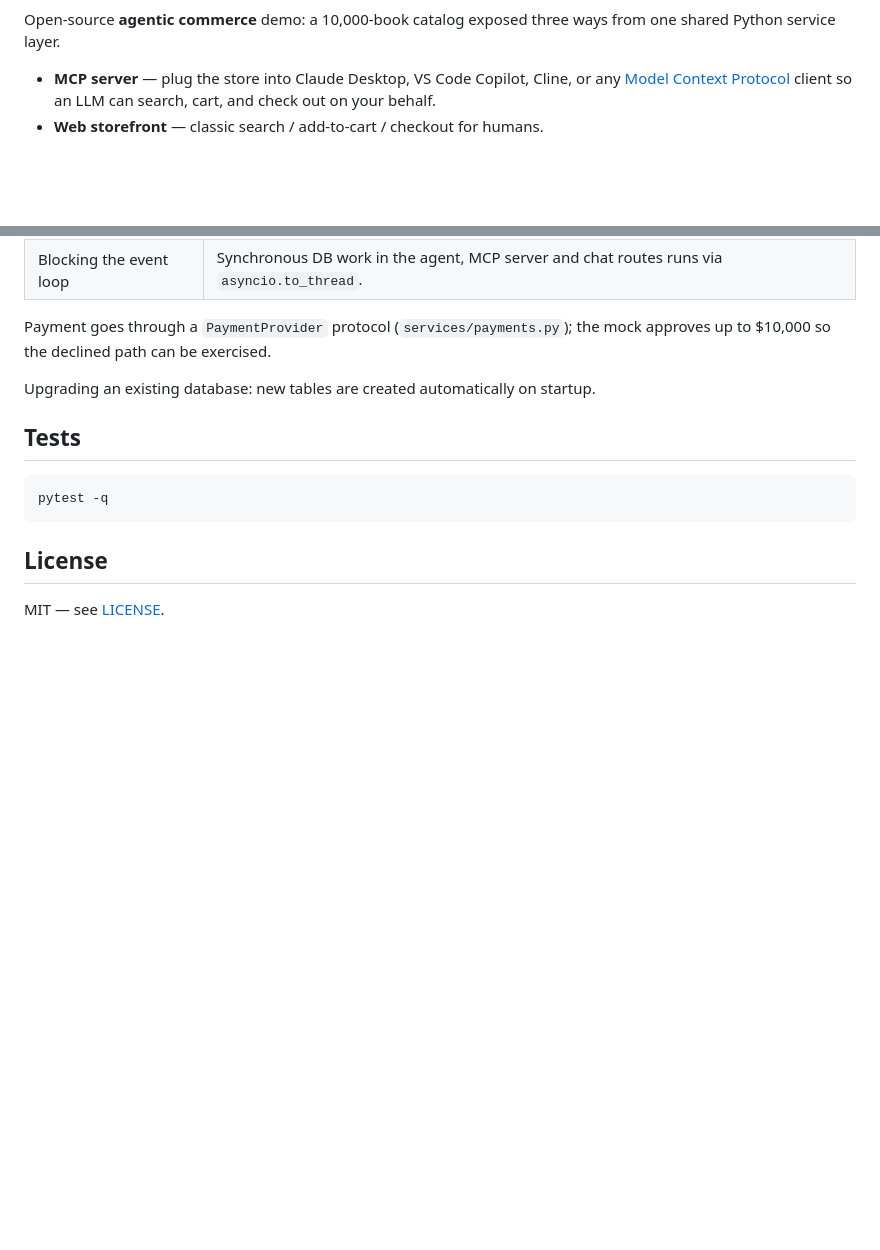
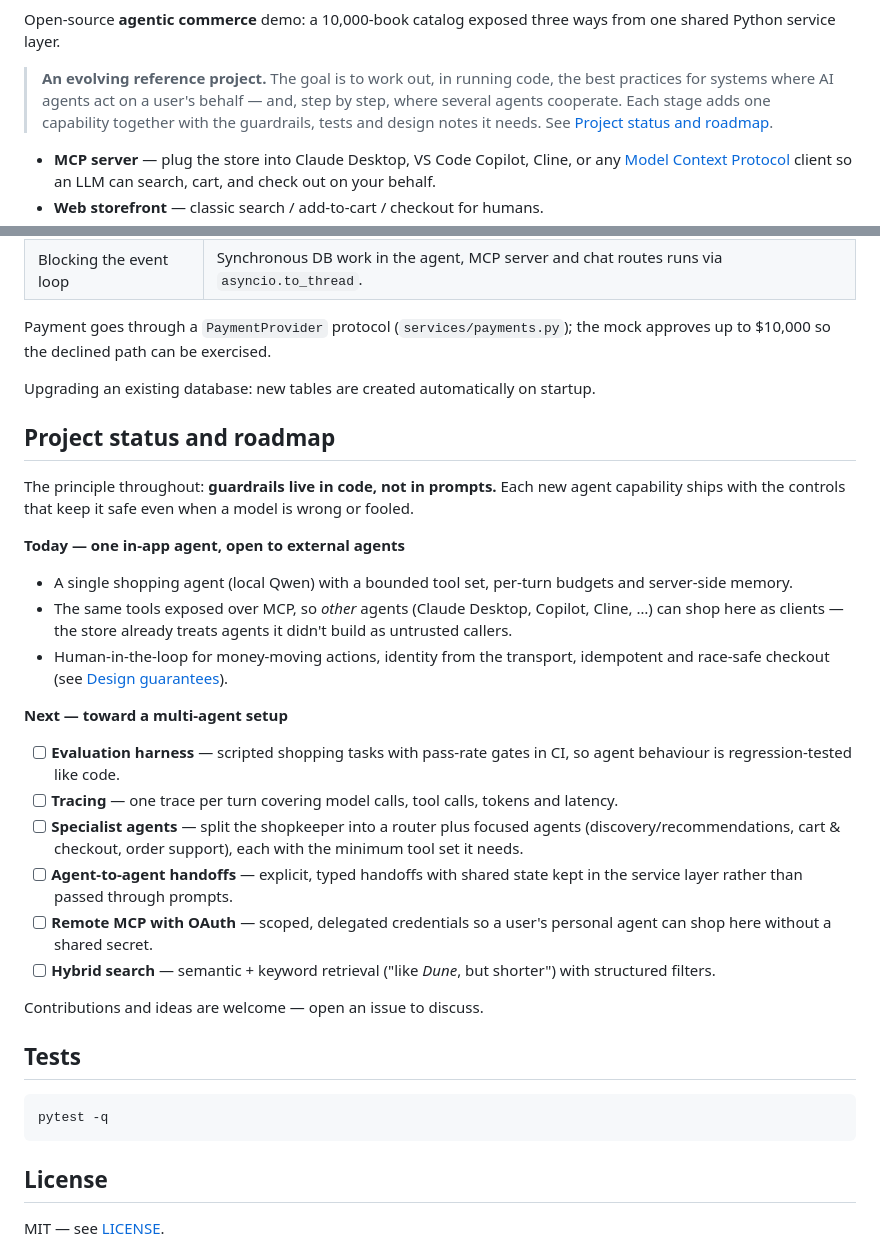
Before and after one commit to basavg009/agentic-bookstore, a Markdown page: README.md, 2 parts joined by grey strips. GitHub-like rendering; blank space fills up the shorter version.

Commit message:
Describe the project as an evolving multi-agent reference; add roadmap
Add a CI badge, an intro note on the project's direction, and a status
and roadmap section that separates what exists today (one in-app agent
plus MCP access for external agents) from planned multi-agent work.

Co-Authored-By: Claude Opus 5.5 <noreply@anthropic.com>
Claude-Session: https://claude.ai/code/session_01F95W1DJpEza8o5snHYe1EU

````diff
--- a/README.md
+++ b/README.md
@@ -3,4 +5,9 @@
 Open-source **agentic commerce** demo: a 10,000-book catalog exposed three ways from one shared Python service layer.
+
+> **An evolving reference project.** The goal is to work out, in running code, the best
+> practices for systems where AI agents act on a user's behalf — and, step by step, where
+> several agents cooperate. Each stage adds one capability together with the guardrails,
+> tests and design notes it needs. See [Project status and roadmap](#project-status-and-roadmap).
 
 - **MCP server** — plug the store into Claude Desktop, VS Code Copilot, Cline, or any [Model Context Protocol](https://modelcontextprotocol.io) client so an LLM can search, cart, and check out on your behalf.
 - **Web storefront** — classic search / add-to-cart / checkout for humans.
@@ -90,6 +97,37 @@ approves up to $10,000 so the declined path can be exercised.
 
 Upgrading an existing database: new tables are created automatically on startup.
 
+## Project status and roadmap
+
+The principle throughout: **guardrails live in code, not in prompts.** Each new agent
+capability ships with the controls that keep it safe even when a model is wrong or fooled.
+
+**Today — one in-app agent, open to external agents**
+
+- A single shopping agent (local Qwen) with a bounded tool set, per-turn budgets and
+  server-side memory.
+- The same tools exposed over MCP, so *other* agents (Claude Desktop, Copilot, Cline, …) can
+  shop here as clients — the store already treats agents it didn't build as untrusted callers.
+- Human-in-the-loop for money-moving actions, identity from the transport, idempotent and
+  race-safe checkout (see [Design guarantees](#design-guarantees)).
+
+**Next — toward a multi-agent setup**
+
+- [ ] **Evaluation harness** — scripted shopping tasks with pass-rate gates in CI, so agent
+      behaviour is regression-tested like code.
+- [ ] **Tracing** — one trace per turn covering model calls, tool calls, tokens and latency.
+- [ ] **Specialist agents** — split the shopkeeper into a router plus focused agents
+      (discovery/recommendations, cart & checkout, order support), each with the minimum tool
+      set it needs.
+- [ ] **Agent-to-agent handoffs** — explicit, typed handoffs with shared state kept in the
+      service layer rather than passed through prompts.
+- [ ] **Remote MCP with OAuth** — scoped, delegated credentials so a user's personal agent can
+      shop here without a shared secret.
+- [ ] **Hybrid search** — semantic + keyword retrieval ("like *Dune*, but shorter") with
+      structured filters.
+
+Contributions and ideas are welcome — open an issue to discuss.
+
 ## Tests
 
 ```bash
````
Also changed, not shown: other parts of README.md (+2 -0 lines).
